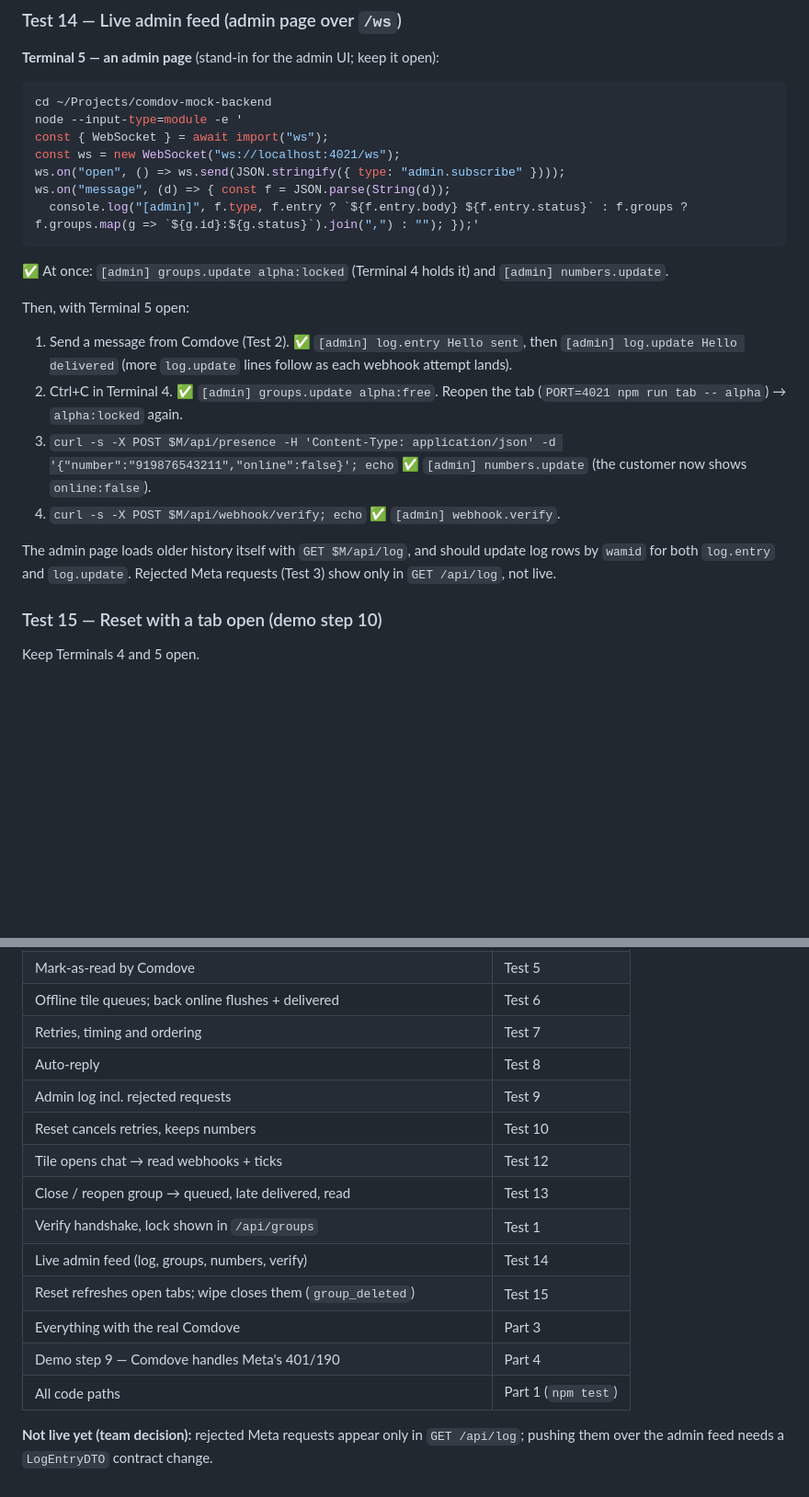
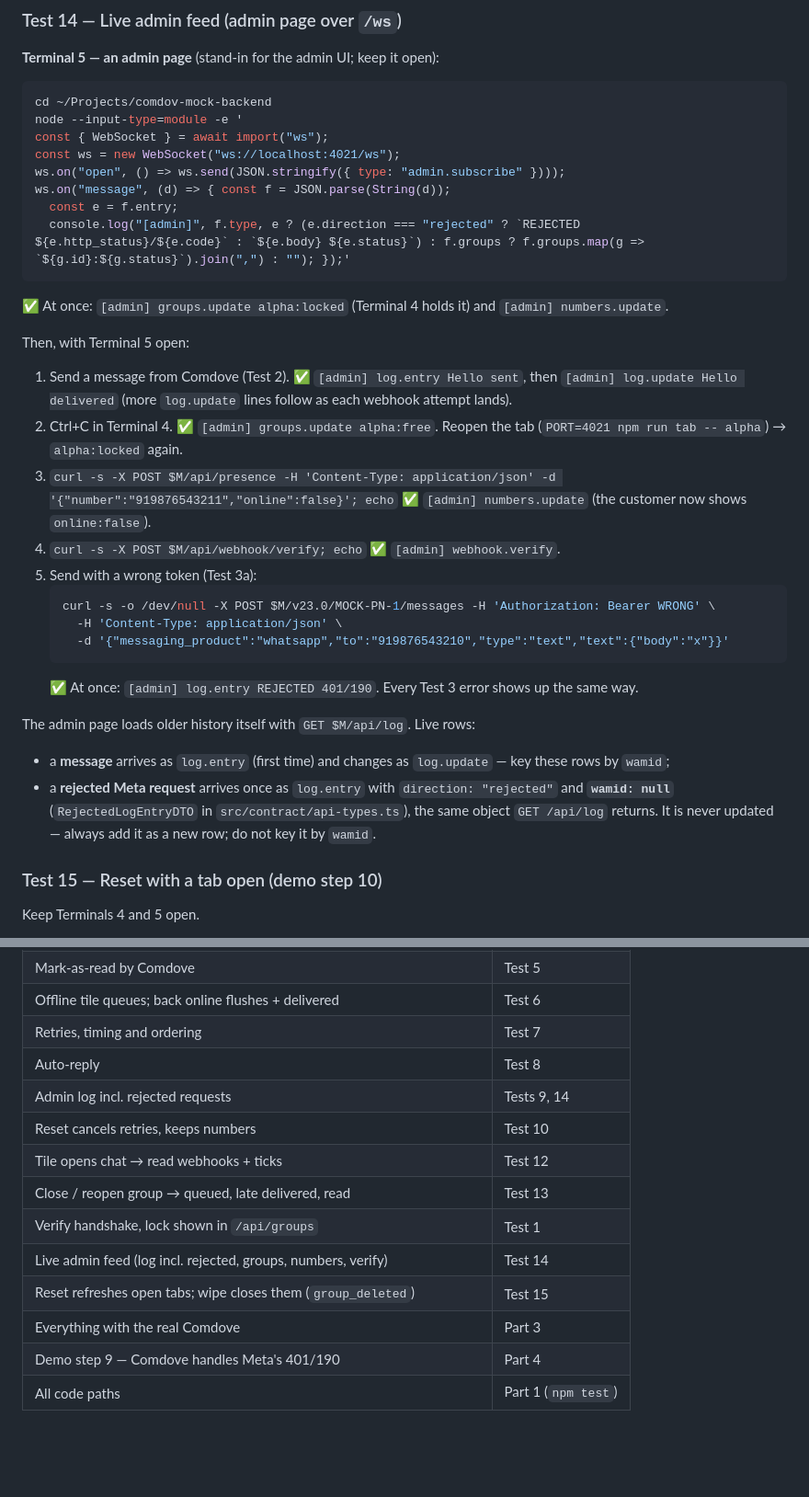
Before and after one commit to stacx24/comdove-fake-backend, a Markdown page: docs/TESTING-P1.md, 2 parts joined by grey strips. Shown at 92% size. GitHub-like rendering; blank space fills up the shorter version.

Commit message:
docs(testing): rejected Meta requests are live on the admin feed (Test 14)
PR #10 made rejected requests live (log.entry, RejectedLogEntryDTO), but the
Tests 14/15 text merged in PR #11 still said they show only in GET /api/log.
- Test 14: admin script prints "REJECTED <status>/<code>" for rejected entries
  (they have no body/status); new step 5 sends a wrong token and sees the live
  log.entry at once
- rule for the admin UI: messages keyed by wamid (log.entry then log.update);
  rejected entries have wamid null, arrive once, always a new row
- drop the "Not live yet" footnote; checklist points at Test 14

Verified the Test 14 script against a throwaway server: "log.entry REJECTED 401/190".

Co-Authored-By: Claude Opus 5 (1M context) <noreply@anthropic.com>

````diff
--- a/docs/TESTING-P1.md
+++ b/docs/TESTING-P1.md
@@ -260,7 +260,8 @@ const { WebSocket } = await import("ws");
 const ws = new WebSocket("ws://localhost:4021/ws");
 ws.on("open", () => ws.send(JSON.stringify({ type: "admin.subscribe" })));
 ws.on("message", (d) => { const f = JSON.parse(String(d));
-  console.log("[admin]", f.type, f.entry ? `${f.entry.body} ${f.entry.status}` : f.groups ? f.groups.map(g => `${g.id}:${g.status}`).join(",") : ""); });'
+  const e = f.entry;
+  console.log("[admin]", f.type, e ? (e.direction === "rejected" ? `REJECTED ${e.http_status}/${e.code}` : `${e.body} ${e.status}`) : f.groups ? f.groups.map(g => `${g.id}:${g.status}`).join(",") : ""); });'
 ```
 ✅ At once: `[admin] groups.update alpha:locked` (Terminal 4 holds it) and `[admin] numbers.update`.
 
@@ -273,10 +274,20 @@ Then, with Terminal 5 open:
 3. `curl -s -X POST $M/api/presence -H 'Content-Type: application/json' -d '{"number":"919876543211","online":false}'; echo`
    ✅ `[admin] numbers.update` (the customer now shows `online:false`).
 4. `curl -s -X POST $M/api/webhook/verify; echo` ✅ `[admin] webhook.verify`.
+5. Send with a wrong token (Test 3a):
+   ```bash
+   curl -s -o /dev/null -X POST $M/v23.0/MOCK-PN-1/messages -H 'Authorization: Bearer WRONG' \
+     -H 'Content-Type: application/json' \
+     -d '{"messaging_product":"whatsapp","to":"919876543210","type":"text","text":{"body":"x"}}'
+   ```
+   ✅ At once: `[admin] log.entry REJECTED 401/190`. Every Test 3 error shows up the same way.
 
-The admin page loads older history itself with `GET $M/api/log`, and should update log rows
-by `wamid` for both `log.entry` and `log.update`. Rejected Meta requests (Test 3) show only
-in `GET /api/log`, not live.
+The admin page loads older history itself with `GET $M/api/log`. Live rows:
+- a **message** arrives as `log.entry` (first time) and changes as `log.update` — key these rows
+  by `wamid`;
+- a **rejected Meta request** arrives once as `log.entry` with `direction: "rejected"` and
+  **`wamid: null`** (`RejectedLogEntryDTO` in `src/contract/api-types.ts`), the same object
+  `GET /api/log` returns. It is never updated — always add it as a new row; do not key it by `wamid`.
 
 ### Test 15 — Reset with a tab open (demo step 10)
 Keep Terminals 4 and 5 open.
@@ -381,16 +392,13 @@ retry; after restoring the token the next send was `SENT`.
 | Offline tile queues; back online flushes + delivered | Test 6 |
 | Retries, timing and ordering | Test 7 |
 | Auto-reply | Test 8 |
-| Admin log incl. rejected requests | Test 9 |
+| Admin log incl. rejected requests | Tests 9, 14 |
 | Reset cancels retries, keeps numbers | Test 10 |
 | Tile opens chat → read webhooks + ticks | Test 12 |
 | Close / reopen group → queued, late delivered, read | Test 13 |
 | Verify handshake, lock shown in `/api/groups` | Test 1 |
-| Live admin feed (log, groups, numbers, verify) | Test 14 |
+| Live admin feed (log incl. rejected, groups, numbers, verify) | Test 14 |
 | Reset refreshes open tabs; wipe closes them (`group_deleted`) | Test 15 |
 | Everything with the real Comdove | Part 3 |
 | Demo step 9 — Comdove handles Meta's 401/190 | Part 4 |
 | All code paths | Part 1 (`npm test`) |
-
-**Not live yet (team decision):** rejected Meta requests appear only in `GET /api/log`; pushing
-them over the admin feed needs a `LogEntryDTO` contract change.
````
